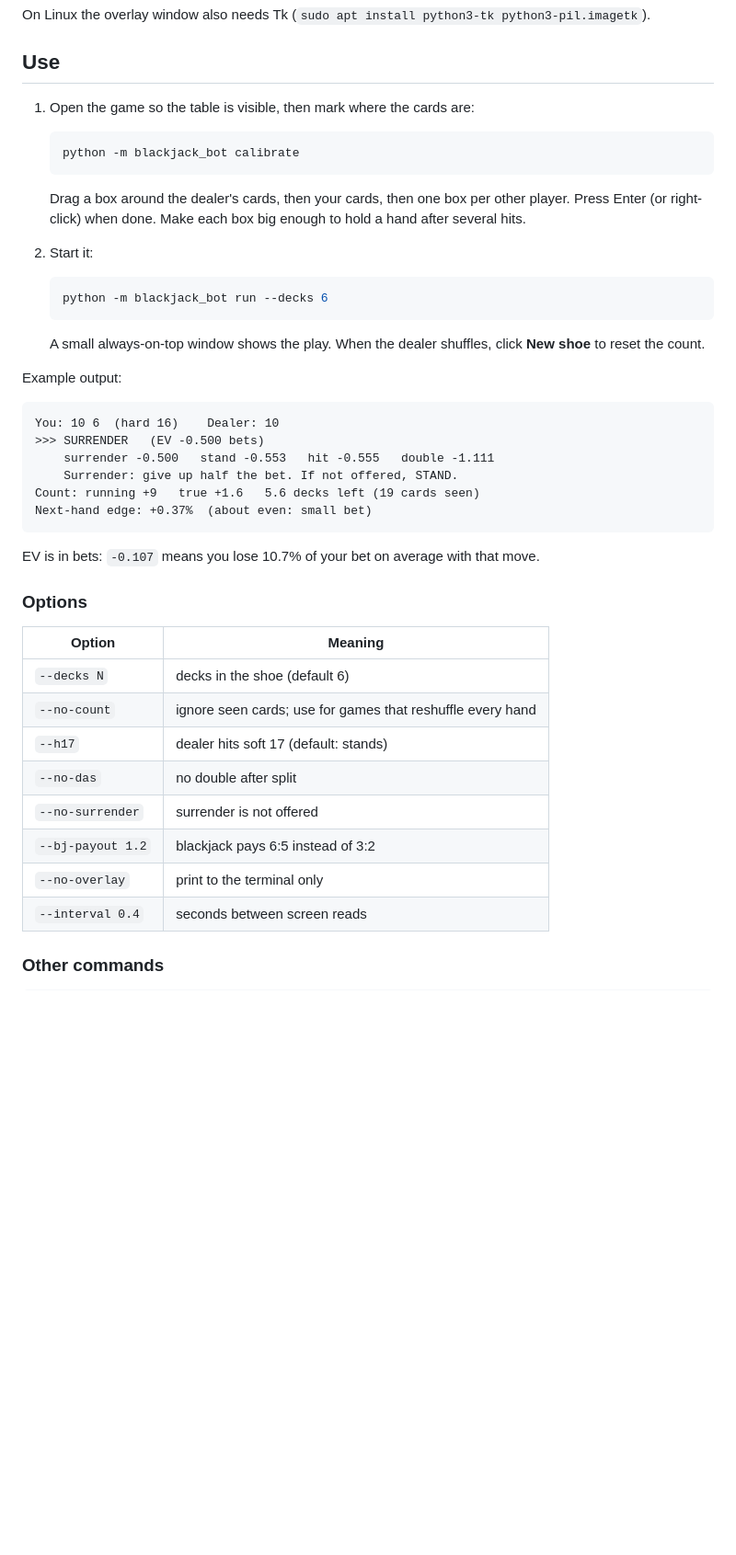
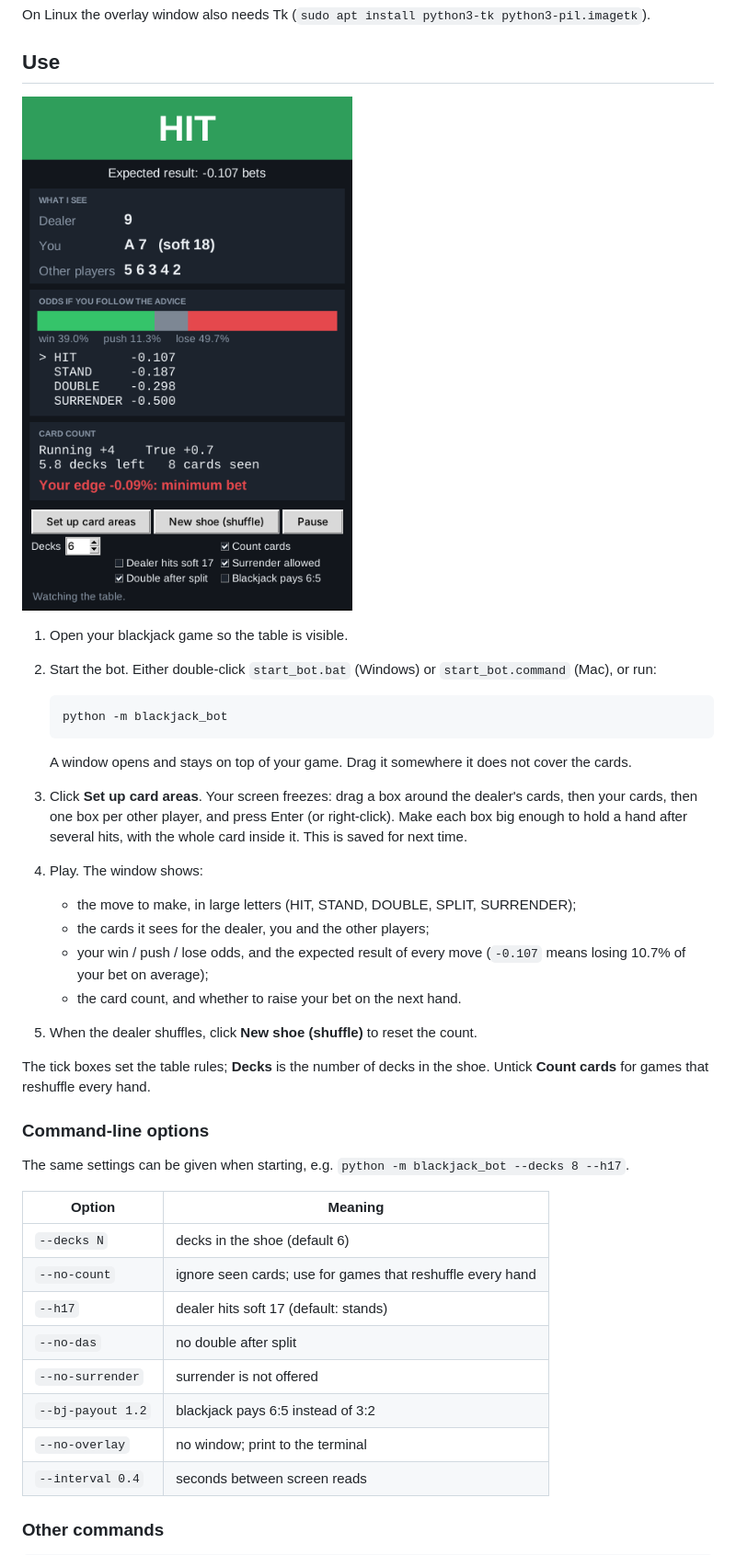
Before and after one commit to ms24x8/1111, a Markdown page: README.md, the part around the change. Shown at 92% size. GitHub-like rendering; pictures changed too: docs/window.png (added); blank space fills up the shorter version.

````diff
--- a/README.md
+++ b/README.md
@@ -24,39 +24,36 @@ On Linux the overlay window also needs Tk (`sudo apt install python3-tk python3-
 
 ## Use
 
-1. Open the game so the table is visible, then mark where the cards are:
+![The advisor window](docs/window.png)
+
+1. Open your blackjack game so the table is visible.
+2. Start the bot. Either double-click `start_bot.bat` (Windows) or
+   `start_bot.command` (Mac), or run:
 
    ```bash
-   python -m blackjack_bot calibrate
+   python -m blackjack_bot
    ```
 
-   Drag a box around the dealer's cards, then your cards, then one box per
-   other player. Press Enter (or right-click) when done. Make each box big
-   enough to hold a hand after several hits.
+   A window opens and stays on top of your game. Drag it somewhere it does not
+   cover the cards.
+3. Click **Set up card areas**. Your screen freezes: drag a box around the
+   dealer's cards, then your cards, then one box per other player, and press
+   Enter (or right-click). Make each box big enough to hold a hand after
+   several hits, with the whole card inside it. This is saved for next time.
+4. Play. The window shows:
+   - the move to make, in large letters (HIT, STAND, DOUBLE, SPLIT, SURRENDER);
+   - the cards it sees for the dealer, you and the other players;
+   - your win / push / lose odds, and the expected result of every move
+     (`-0.107` means losing 10.7% of your bet on average);
+   - the card count, and whether to raise your bet on the next hand.
+5. When the dealer shuffles, click **New shoe (shuffle)** to reset the count.
 
-2. Start it:
+The tick boxes set the table rules; **Decks** is the number of decks in the shoe.
+Untick **Count cards** for games that reshuffle every hand.
 
-   ```bash
-   python -m blackjack_bot run --decks 6
-   ```
+### Command-line options
 
-   A small always-on-top window shows the play. When the dealer shuffles, click
-   **New shoe** to reset the count.
-
-Example output:
-
-```
-You: 10 6  (hard 16)    Dealer: 10
->>> SURRENDER   (EV -0.500 bets)
-    surrender -0.500   stand -0.553   hit -0.555   double -1.111
-    Surrender: give up half the bet. If not offered, STAND.
-Count: running +9   true +1.6   5.6 decks left (19 cards seen)
-Next-hand edge: +0.37%  (about even: small bet)
-```
-
-EV is in bets: `-0.107` means you lose 10.7% of your bet on average with that move.
-
-### Options
+The same settings can be given when starting, e.g. `python -m blackjack_bot --decks 8 --h17`.
 
 | Option | Meaning |
 | --- | --- |
@@ -66,7 +63,7 @@ EV is in bets: `-0.107` means you lose 10.7% of your bet on average with that mo
 | `--no-das` | no double after split |
 | `--no-surrender` | surrender is not offered |
 | `--bj-payout 1.2` | blackjack pays 6:5 instead of 3:2 |
-| `--no-overlay` | print to the terminal only |
+| `--no-overlay` | no window; print to the terminal |
 | `--interval 0.4` | seconds between screen reads |
 
 ### Other commands
````
Also changed, not shown: docs/in_use.png (added), 6 other files.
